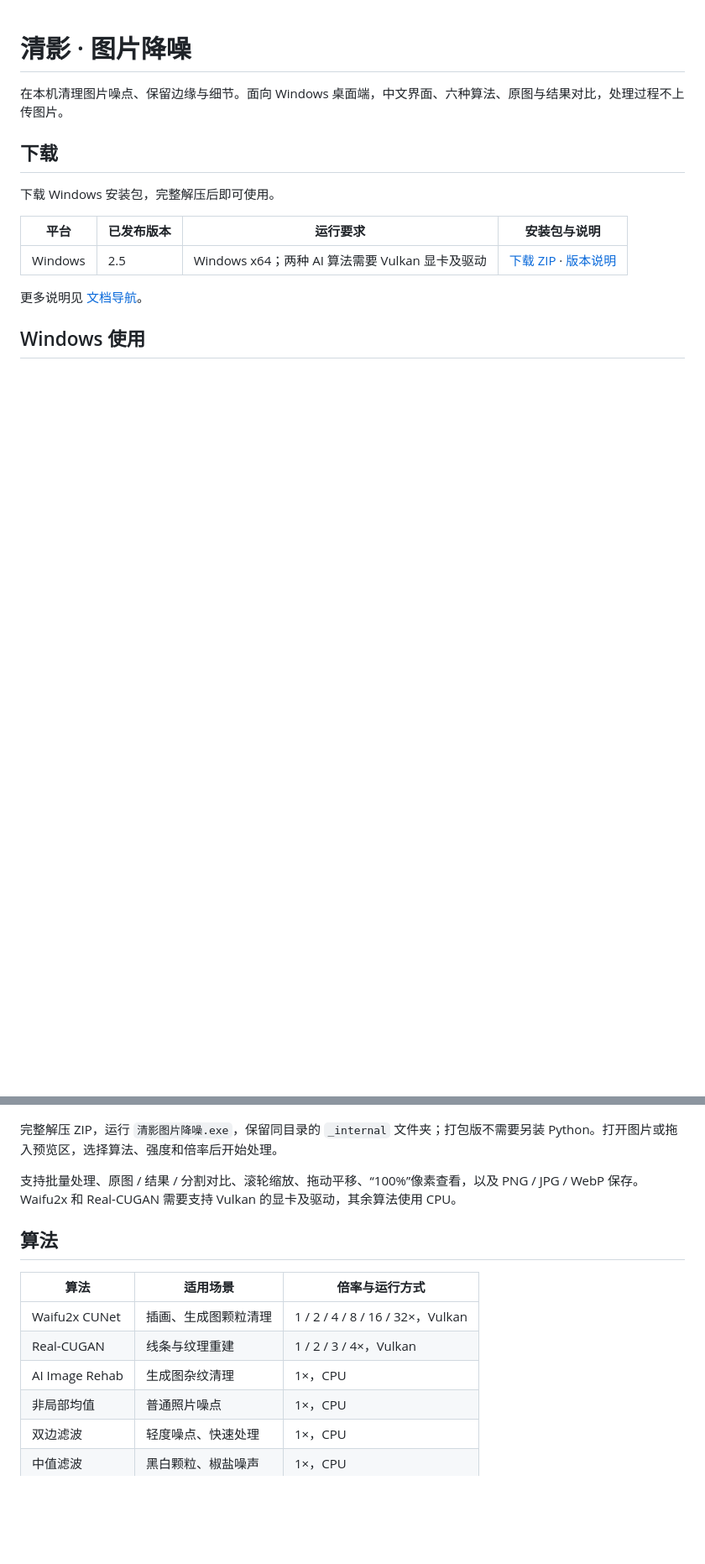
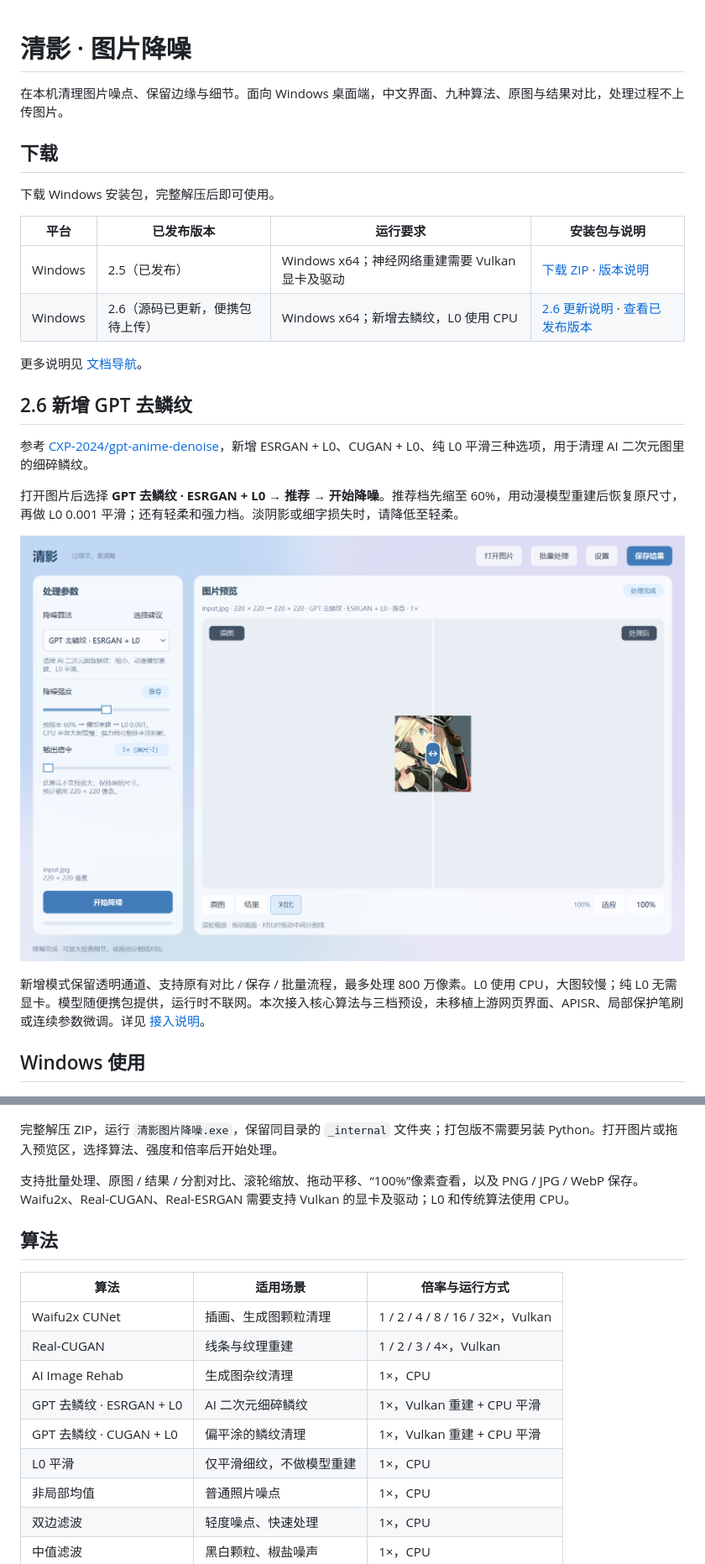
Before and after one commit to qingfengweiliang/qingying-image-denoiser, a Markdown page: README.md, 2 parts joined by grey strips. Shown at 84% size. Rendered like a GitHub page; pictures changed too: docs/gpt-denoise-preview.png (added); blank space fills up the shorter version.

```diff
--- a/README.md
+++ b/README.md
@@ -1,6 +1,6 @@
 # 清影 · 图片降噪
 
-在本机清理图片噪点、保留边缘与细节。面向 Windows 桌面端，中文界面、六种算法、原图与结果对比，处理过程不上传图片。
+在本机清理图片噪点、保留边缘与细节。面向 Windows 桌面端，中文界面、九种算法、原图与结果对比，处理过程不上传图片。
 
 ## 下载
 
@@ -8,9 +8,20 @@
 
 | 平台 | 已发布版本 | 运行要求 | 安装包与说明 |
 | --- | --- | --- | --- |
-| Windows | 2.5 | Windows x64；两种 AI 算法需要 Vulkan 显卡及驱动 | [下载 ZIP](https://github.com/qingfengweiliang/qingying-image-denoiser/releases/download/V2.5.0/Qingying-2.5-Windows-x64.zip) · [版本说明](https://github.com/qingfengweiliang/qingying-image-denoiser/releases/tag/V2.5.0) |
+| Windows | 2.5（已发布） | Windows x64；神经网络重建需要 Vulkan 显卡及驱动 | [下载 ZIP](https://github.com/qingfengweiliang/qingying-image-denoiser/releases/download/V2.5.0/Qingying-2.5-Windows-x64.zip) · [版本说明](https://github.com/qingfengweiliang/qingying-image-denoiser/releases/tag/V2.5.0) |
+| Windows | 2.6（源码已更新，便携包待上传） | Windows x64；新增去鳞纹，L0 使用 CPU | [2.6 更新说明](docs/releases/V2.6.0.md) · [查看已发布版本](https://github.com/qingfengweiliang/qingying-image-denoiser/releases) |
 
 更多说明见 [文档导航](docs/README.md)。
+
+## 2.6 新增 GPT 去鳞纹
+
+参考 [CXP-2024/gpt-anime-denoise](https://github.com/CXP-2024/gpt-anime-denoise)，新增 ESRGAN + L0、CUGAN + L0、纯 L0 平滑三种选项，用于清理 AI 二次元图里的细碎鳞纹。
+
+打开图片后选择 **GPT 去鳞纹 · ESRGAN + L0 → 推荐 → 开始降噪**。推荐档先缩至 60%，用动漫模型重建后恢复原尺寸，再做 L0 0.001 平滑；还有轻柔和强力档。淡阴影或细字损失时，请降低至轻柔。
+
+![GPT 去鳞纹界面](docs/gpt-denoise-preview.png)
+
+新增模式保留透明通道、支持原有对比 / 保存 / 批量流程，最多处理 800 万像素。L0 使用 CPU，大图较慢；纯 L0 无需显卡。模型随便携包提供，运行时不联网。本次接入核心算法与三档预设，未移植上游网页界面、APISR、局部保护笔刷或连续参数微调。详见 [接入说明](docs/GPT去鳞纹.md)。
 
 ## Windows 使用
 
@@ -18,7 +29,7 @@
 
 完整解压 ZIP，运行 `清影图片降噪.exe`，保留同目录的 `_internal` 文件夹；打包版不需要另装 Python。打开图片或拖入预览区，选择算法、强度和倍率后开始处理。
 
-支持批量处理、原图 / 结果 / 分割对比、滚轮缩放、拖动平移、“100%”像素查看，以及 PNG / JPG / WebP 保存。Waifu2x 和 Real-CUGAN 需要支持 Vulkan 的显卡及驱动，其余算法使用 CPU。
+支持批量处理、原图 / 结果 / 分割对比、滚轮缩放、拖动平移、“100%”像素查看，以及 PNG / JPG / WebP 保存。Waifu2x、Real-CUGAN、Real-ESRGAN 需要支持 Vulkan 的显卡及驱动；L0 和传统算法使用 CPU。
 
 ## 算法
 
@@ -27,6 +38,9 @@
 | Waifu2x CUNet | 插画、生成图颗粒清理 | 1 / 2 / 4 / 8 / 16 / 32×，Vulkan |
 | Real-CUGAN | 线条与纹理重建 | 1 / 2 / 3 / 4×，Vulkan |
 | AI Image Rehab | 生成图杂纹清理 | 1×，CPU |
+| GPT 去鳞纹 · ESRGAN + L0 | AI 二次元细碎鳞纹 | 1×，Vulkan 重建 + CPU 平滑 |
+| GPT 去鳞纹 · CUGAN + L0 | 偏平涂的鳞纹清理 | 1×，Vulkan 重建 + CPU 平滑 |
+| L0 平滑 | 仅平滑细纹，不做模型重建 | 1×，CPU |
 | 非局部均值 | 普通照片噪点 | 1×，CPU |
 | 双边滤波 | 轻度噪点、快速处理 | 1×，CPU |
 | 中值滤波 | 黑白颗粒、椒盐噪声 | 1×，CPU |
```
Also changed, not shown: other parts of README.md (+4 -2 lines), docs/GPT去鳞纹.md (added, +32 -0 lines), docs/README.md (+3 -0 lines), docs/releases/V2.6.0.md (added, +25 -0 lines), native/realesrgan/README.md (added, +106 -0 lines), native/realesrgan/来源说明.md (added, +13 -0 lines), 11 other files.
